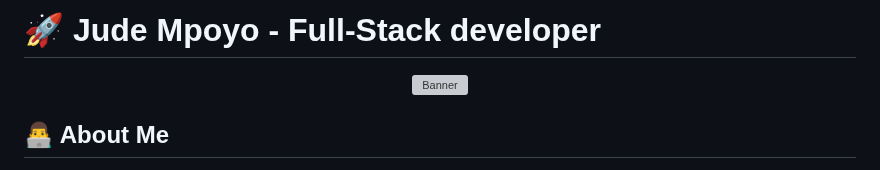
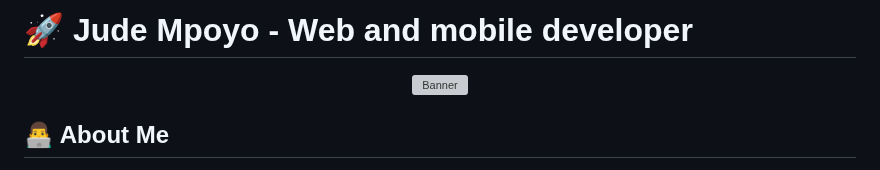
Before and after one commit to judempoyo/JudeMpoyo, a Markdown page: README.md, the part around the change. Drawn GitHub-style; grey boxes are pictures that could not be loaded.

```diff
--- a/README.md
+++ b/README.md
@@ -1,4 +1,4 @@
-# 🚀 Jude Mpoyo - Full-Stack developer
+# 🚀 Jude Mpoyo - Web and mobile developer
 
 <div align="center">
   <img src="https://github.com/user-attachments/assets/20906a65-30a7-4c5b-9407-25544b9f9d69" alt="Banner" width="100%">
```
